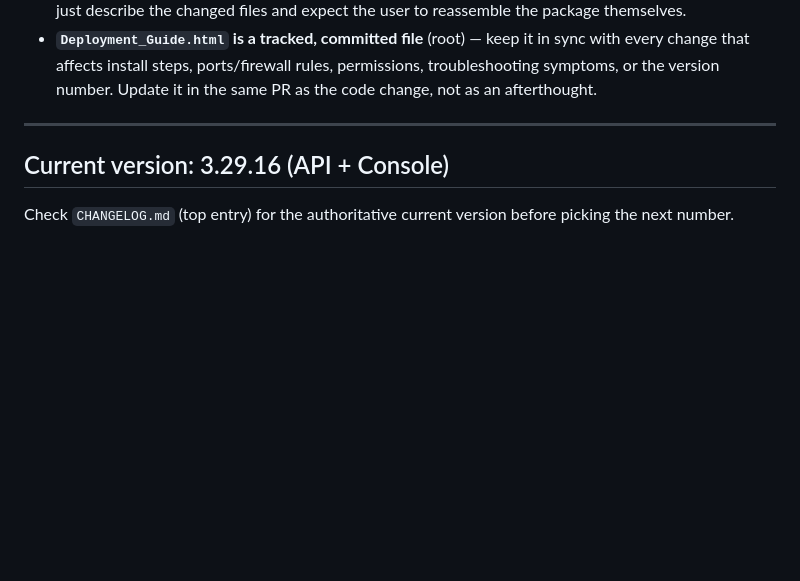
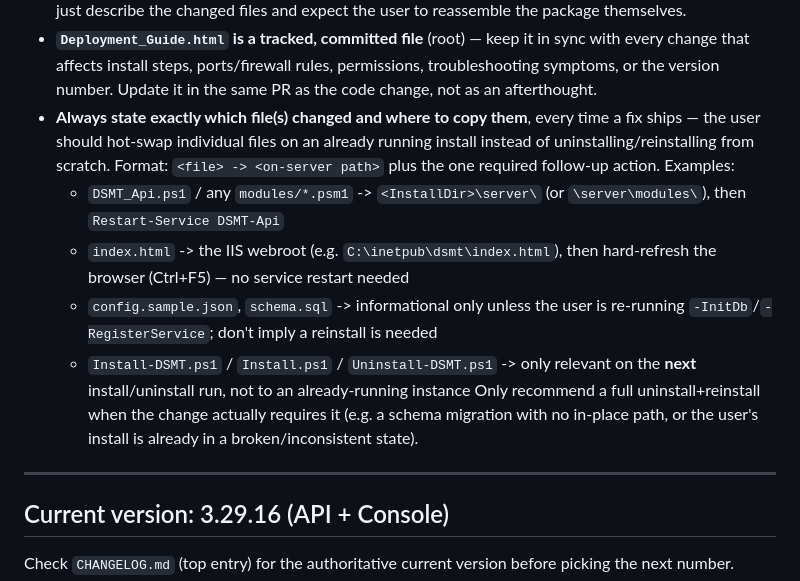
Before and after one commit to Rendi1984/DSMT, a Markdown page: CLAUDE.md, the part around the change. Drawn GitHub-style; blank space fills up the shorter version.

Commit message:
Mandate stating exact hot-swap file paths with every fix (CLAUDE.md)
The user is iterating on a live install and doesn't want to
uninstall/reinstall for every fix. Codify: always say which file(s)
changed, the exact on-server destination path, and the one follow-up
action needed (service restart vs. browser refresh vs. nothing) instead of
implying a fresh install is required.

Co-Authored-By: Claude Sonnet 5 <noreply@anthropic.com>
Claude-Session: https://claude.ai/code/session_01CBB3TTk3R4pCVHvQ4rS7hA

```diff
--- a/CLAUDE.md
+++ b/CLAUDE.md
@@ -88,6 +88,15 @@ finishing:
   sync with every change that affects install steps, ports/firewall rules,
   permissions, troubleshooting symptoms, or the version number. Update it in
   the same PR as the code change, not as an afterthought.
+- **Always state exactly which file(s) changed and where to copy them**, every
+  time a fix ships — the user should hot-swap individual files on an already
+  running install instead of uninstalling/reinstalling from scratch. Format:
+  `<file> -> <on-server path>` plus the one required follow-up action. Examples:
+  - `DSMT_Api.ps1` / any `modules/*.psm1` -> `<InstallDir>\server\` (or `\server\modules\`), then `Restart-Service DSMT-Api`
+  - `index.html` -> the IIS webroot (e.g. `C:\inetpub\dsmt\index.html`), then hard-refresh the browser (Ctrl+F5) — no service restart needed
+  - `config.sample.json`, `schema.sql` -> informational only unless the user is re-running `-InitDb`/`-RegisterService`; don't imply a reinstall is needed
+  - `Install-DSMT.ps1` / `Install.ps1` / `Uninstall-DSMT.ps1` -> only relevant on the **next** install/uninstall run, not to an already-running instance
+  Only recommend a full uninstall+reinstall when the change actually requires it (e.g. a schema migration with no in-place path, or the user's install is already in a broken/inconsistent state).
 
 ---
 
```
